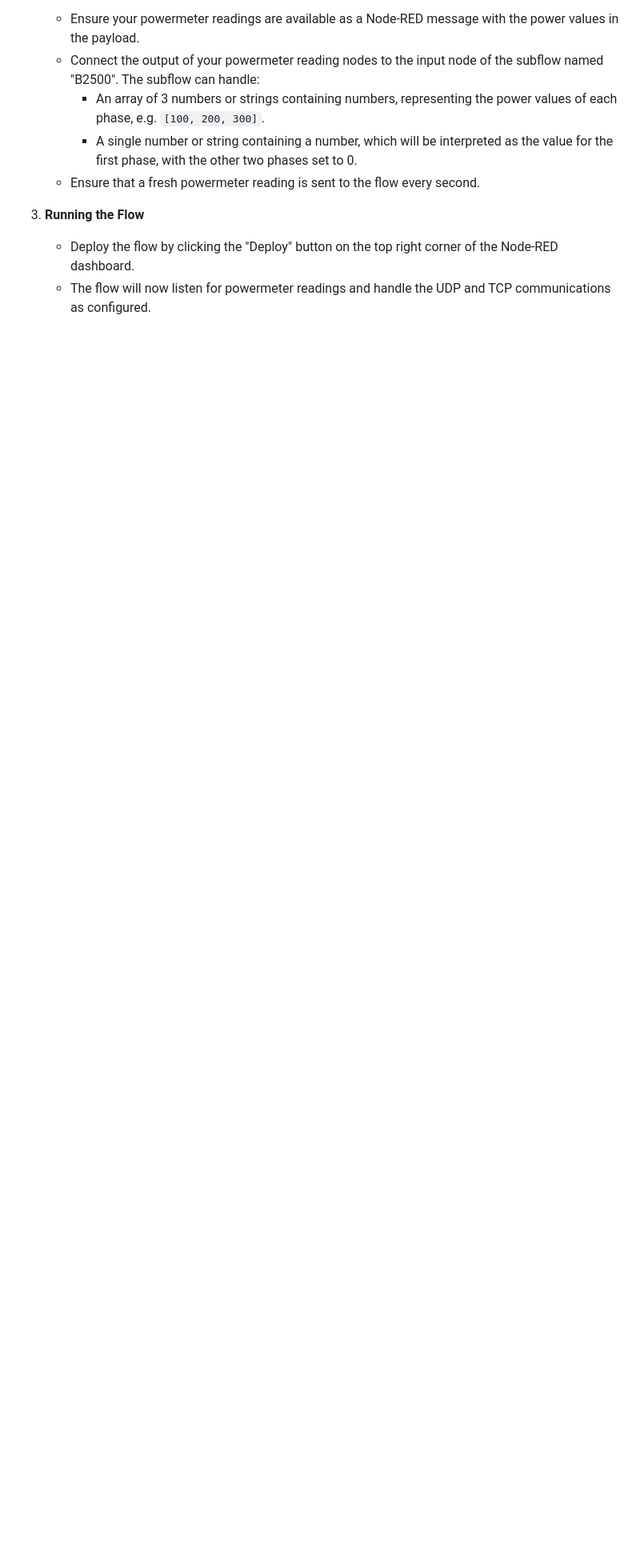
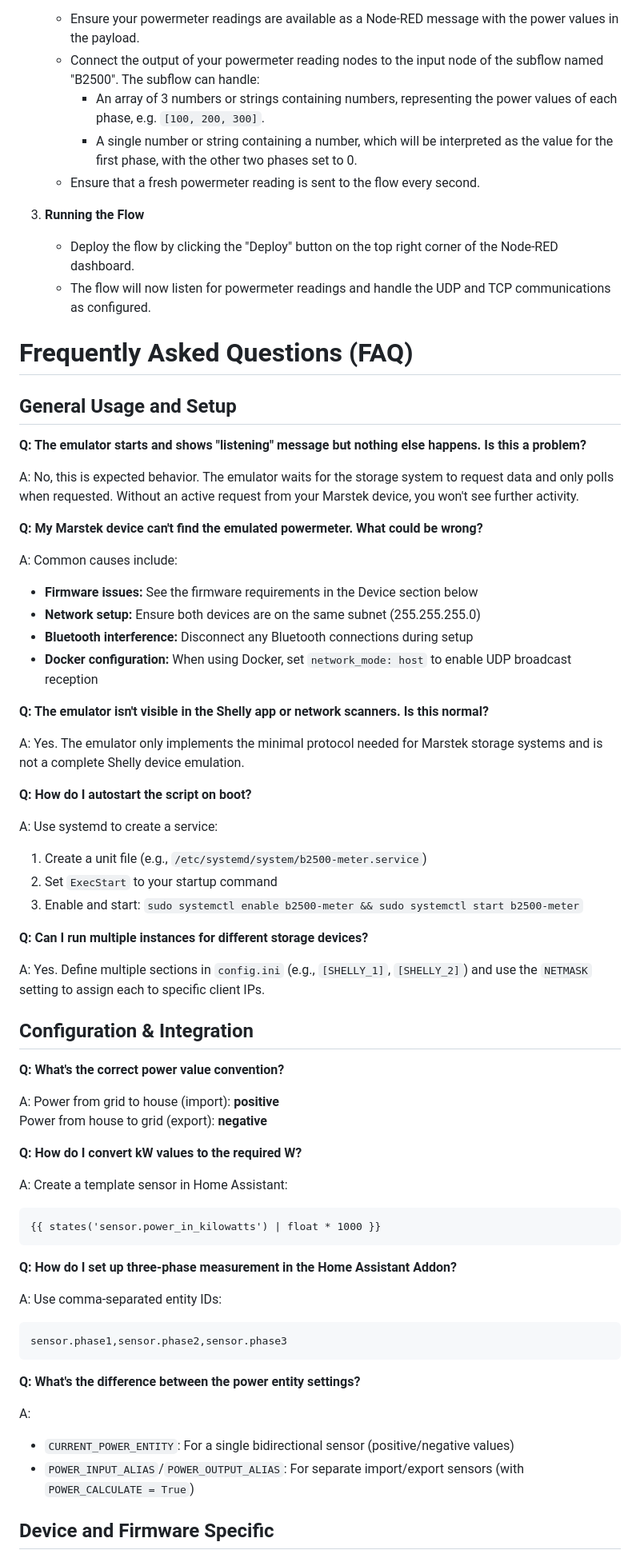
Before and after one commit to tomquist/b2500-meter, a Markdown page: README.md, the part around one of its changes. Shown at 80% size. GitHub-like rendering; blank space fills up the shorter version.

Commit message:
add faq to readme

````diff
--- a/README.md
+++ b/README.md
@@ -426,3 +426,63 @@ This project also provides a Node-RED implementation, allowing integration with
    - Deploy the flow by clicking the "Deploy" button on the top right corner of the Node-RED dashboard.
    - The flow will now listen for powermeter readings and handle the UDP and TCP communications as configured.
 
+# Frequently Asked Questions (FAQ)
+
+## General Usage and Setup
+
+**Q: The emulator starts and shows "listening" message but nothing else happens. Is this a problem?**
+
+A: No, this is expected behavior. The emulator waits for the storage system to request data and only polls when requested. Without an active request from your Marstek device, you won't see further activity.
+
+**Q: My Marstek device can't find the emulated powermeter. What could be wrong?**
+
+A: Common causes include:
+- **Firmware issues:** See the firmware requirements in the Device section below
+- **Network setup:** Ensure both devices are on the same subnet (255.255.255.0)
+- **Bluetooth interference:** Disconnect any Bluetooth connections during setup
+- **Docker configuration:** When using Docker, set `network_mode: host` to enable UDP broadcast reception
+
+**Q: The emulator isn't visible in the Shelly app or network scanners. Is this normal?**
+
+A: Yes. The emulator only implements the minimal protocol needed for Marstek storage systems and is not a complete Shelly device emulation.
+
+**Q: How do I autostart the script on boot?**
+
+A: Use systemd to create a service:
+1. Create a unit file (e.g., `/etc/systemd/system/b2500-meter.service`)
+2. Set `ExecStart` to your startup command
+3. Enable and start: `sudo systemctl enable b2500-meter && sudo systemctl start b2500-meter`
+
+**Q: Can I run multiple instances for different storage devices?**
+
+A: Yes. Define multiple sections in `config.ini` (e.g., `[SHELLY_1]`, `[SHELLY_2]`) and use the `NETMASK` setting to assign each to specific client IPs.
+
+## Configuration & Integration
+
+**Q: What's the correct power value convention?**
+
+A: Power from grid to house (import): **positive**
+Power from house to grid (export): **negative**
+
+**Q: How do I convert kW values to the required W?**
+
+A: Create a template sensor in Home Assistant:
+```jinja
+{{ states('sensor.power_in_kilowatts') | float * 1000 }}
+```
+
+**Q: How do I set up three-phase measurement in the Home Assistant Addon?**
+
+A: Use comma-separated entity IDs:
+```
+sensor.phase1,sensor.phase2,sensor.phase3
+```
+
+**Q: What's the difference between the power entity settings?**
+
+A:
+- `CURRENT_POWER_ENTITY`: For a single bidirectional sensor (positive/negative values)
+- `POWER_INPUT_ALIAS`/`POWER_OUTPUT_ALIAS`: For separate import/export sensors (with `POWER_CALCULATE = True`)
+
+## Device and Firmware Specific
+
````
Also changed, not shown: other parts of README.md (+43 -0 lines).
